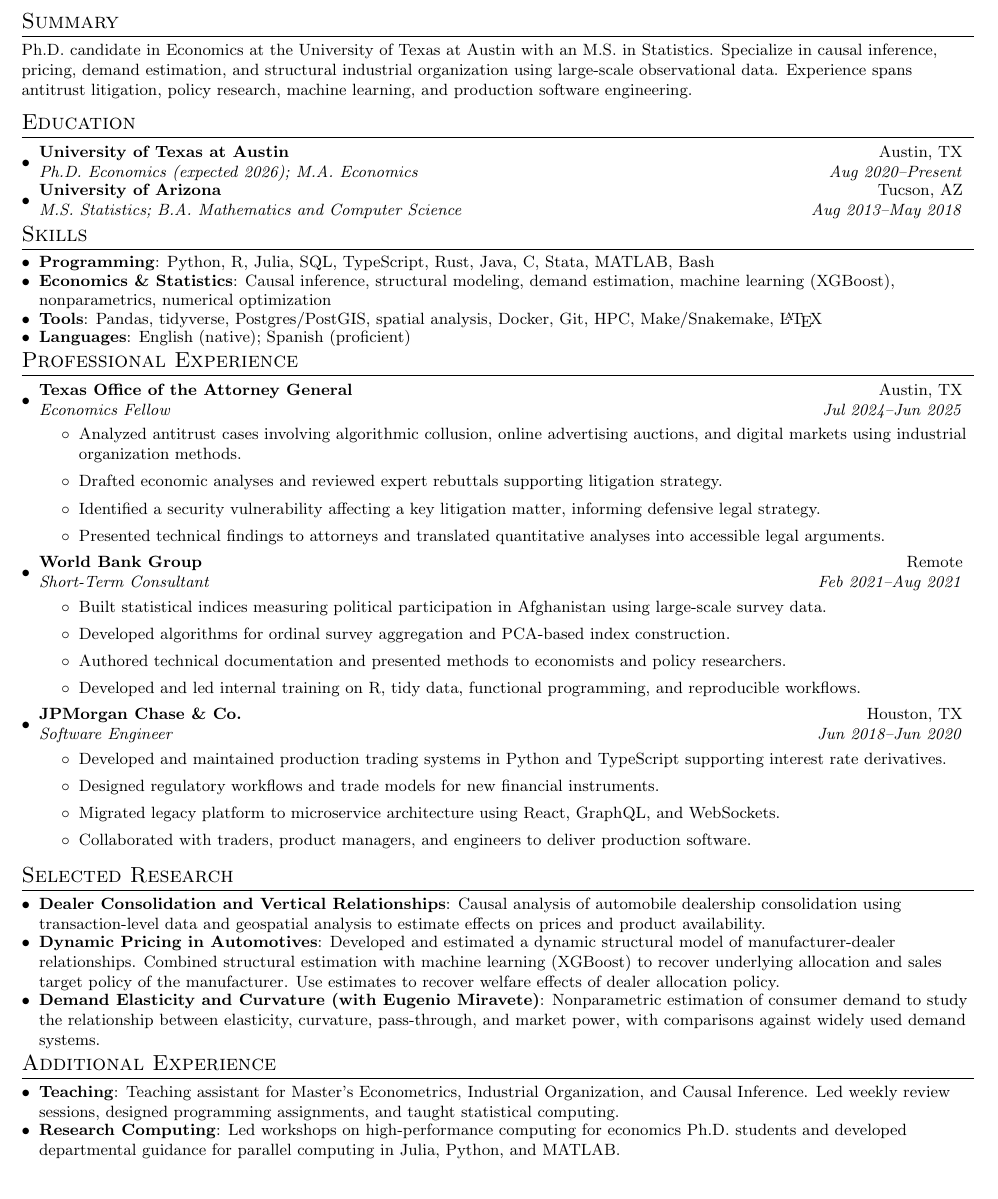
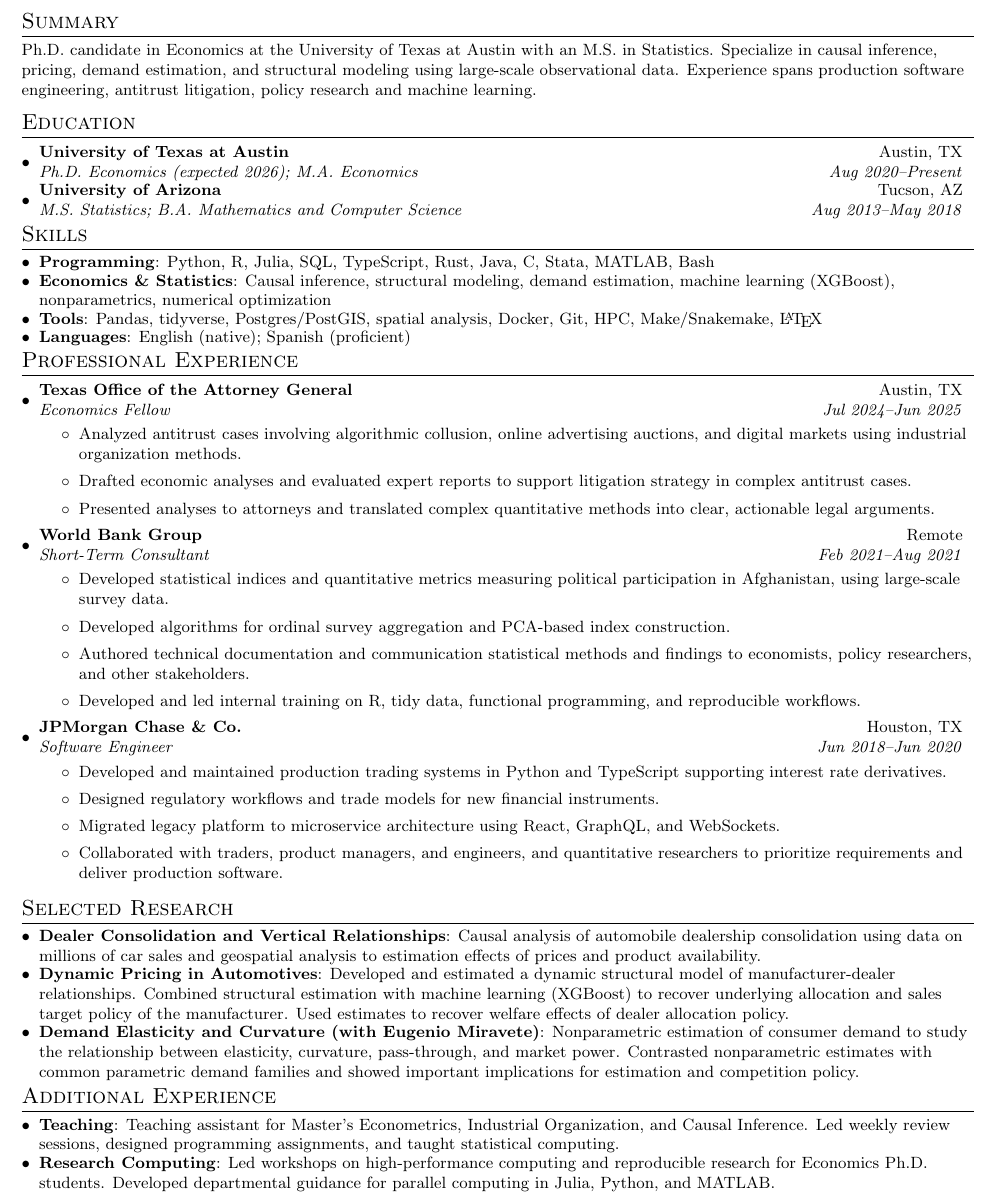
Before and after one commit to nateybear/nateybear.github.io, a LaTeX CV (_includes/resume.tex): part of the page, cut so that both start at the same text. Compiled offline with pdfLaTeX.

Commit message:
resume edits

```diff
--- a/_includes/resume.tex
+++ b/_includes/resume.tex
@@ -91,9 +91,8 @@ Mobile: +1 (512) 364-4976 \\
 
 \small
 Ph.D. candidate in Economics at the University of Texas at Austin with an M.S. in Statistics.
-Specialize in causal inference, pricing, demand estimation, and structural industrial organization
-using large-scale observational data. Experience spans antitrust litigation, policy research, machine learning,
-and production software engineering.
+Specialize in causal inference, pricing, demand estimation, and structural modeling
+using large-scale observational data. Experience spans production software engineering, antitrust litigation, policy research and machine learning.
 
 %-----------EDUCATION-----------------
 
@@ -155,11 +154,9 @@ and production software engineering.
 
 \item Analyzed antitrust cases involving algorithmic collusion, online advertising auctions, and digital markets using industrial organization methods.
 
-\item Drafted economic analyses and reviewed expert rebuttals supporting litigation strategy.
+\item Drafted economic analyses and evaluated expert reports to support litigation strategy in complex antitrust cases.
 
-\item Identified a security vulnerability affecting a key litigation matter, informing defensive legal strategy.
-
-\item Presented technical findings to attorneys and translated quantitative analyses into accessible legal arguments.
+\item Presented analyses to attorneys and translated complex quantitative methods into clear, actionable legal arguments.
 
 \resumeItemListEnd
 
@@ -171,11 +168,11 @@ and production software engineering.
 
 \resumeItemListStart
 
-\item Built statistical indices measuring political participation in Afghanistan using large-scale survey data.
+\item Developed statistical indices and quantitative metrics measuring political participation in Afghanistan, using large-scale survey data.
 
 \item Developed algorithms for ordinal survey aggregation and PCA-based index construction.
 
-\item Authored technical documentation and presented methods to economists and policy researchers.
+\item Authored technical documentation and communication statistical methods and findings to economists, policy researchers, and other stakeholders.
 
 \item Developed and led internal training on R, tidy data, functional programming, and reproducible workflows.
 
@@ -195,7 +192,7 @@ and production software engineering.
 
 \item Migrated legacy platform to microservice architecture using React, GraphQL, and WebSockets.
 
-\item Collaborated with traders, product managers, and engineers to deliver production software.
+\item Collaborated with traders, product managers, and engineers, and quantitative researchers to prioritize requirements and deliver production software.
 
 \resumeItemListEnd
 
@@ -209,17 +206,15 @@ and production software engineering.
 
 \resumeSubItem
 {Dealer Consolidation and Vertical Relationships}
-{Causal analysis of automobile dealership consolidation using transaction-level data and geospatial analysis to estimate effects on prices and product availability.}
+{Causal analysis of automobile dealership consolidation using data on millions of car sales and geospatial analysis to estimation effects of prices and product availability.}
 
 \resumeSubItem
 {Dynamic Pricing in Automotives}
-{Developed and estimated a dynamic structural model of manufacturer-dealer relationships. Combined structural estimation with machine learning (XGBoost) to recover underlying allocation and sales target policy of the manufacturer. Use estimates to recover welfare effects of dealer allocation policy.}
+{Developed and estimated a dynamic structural model of manufacturer-dealer relationships. Combined structural estimation with machine learning (XGBoost) to recover underlying allocation and sales target policy of the manufacturer. Used estimates to recover welfare effects of dealer allocation policy.}
 
 \resumeSubItem
 {Demand Elasticity and Curvature (with Eugenio Miravete)}
-{Nonparametric estimation of consumer demand to study the relationship
-between elasticity, curvature, pass-through, and market power, with
-comparisons against widely used demand systems.}
+{Nonparametric estimation of consumer demand to study the relationship between elasticity, curvature, pass-through, and market power. Contrasted nonparametric estimates with common parametric demand families and showed important implications for estimation and competition policy.}
 
 \resumeSubHeadingListEnd
 
@@ -235,7 +230,7 @@ comparisons against widely used demand systems.}
 
 \resumeSubItem
 {Research Computing}
-{Led workshops on high-performance computing for economics Ph.D. students and developed departmental guidance for parallel computing in Julia, Python, and MATLAB.}
+{Led workshops on high-performance computing and reproducible research for Economics Ph.D.\ students. Developed departmental guidance for parallel computing in Julia, Python, and MATLAB.}
 
 \resumeSubHeadingListEnd
 
```
Also changed, not shown: _includes/resume.pdf, assets/resume.pdf, 1 other file.
